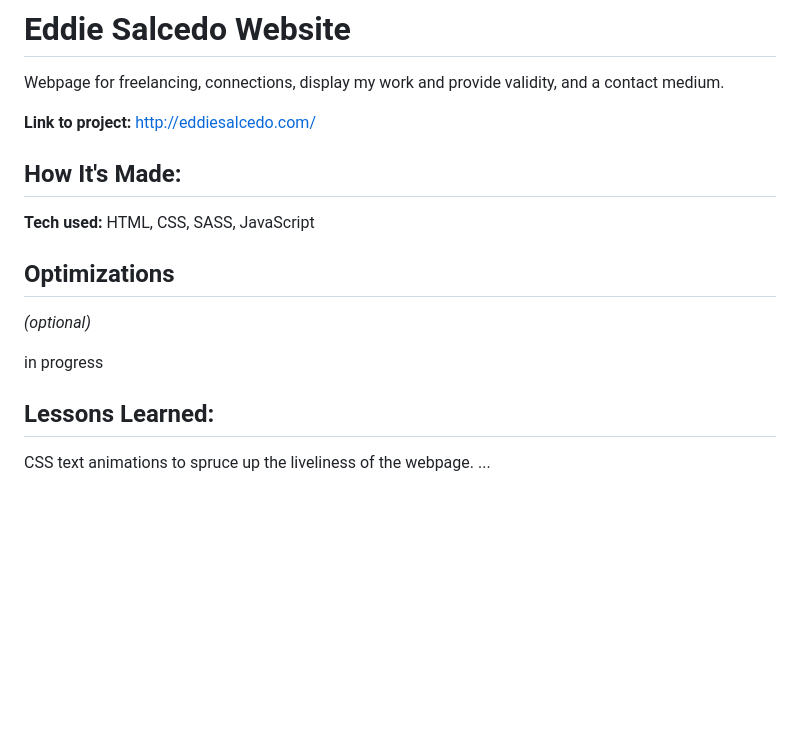
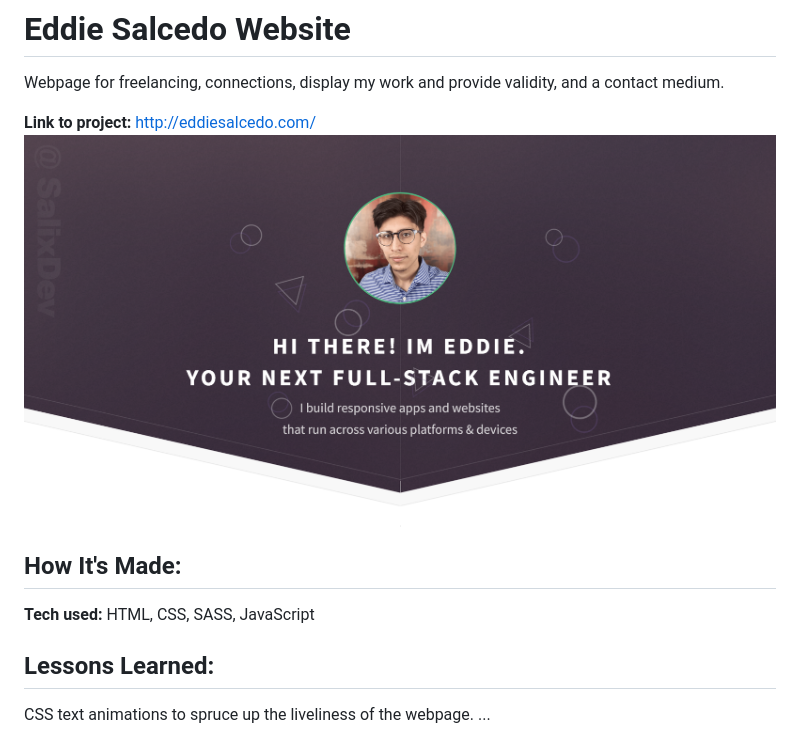
Before and after one commit to SalixDev/eddiesalcedo, a Markdown page: README.md, the part around the change. Drawn GitHub-style; pictures changed too: images/eddieSalcedoSC/eddiesalcedo.com-statis-sc.png (added); blank space fills up the shorter version.

Commit message:
update README.md: add project screenshot

```diff
--- a/README.md
+++ b/README.md
@@ -2,16 +2,14 @@
 Webpage for freelancing, connections, display my work and provide validity, and a contact medium.
 
 **Link to project:** http://eddiesalcedo.com/
+![alt tag](/images/eddieSalcedoSC/eddiesalcedo.com-statis-sc.png)
 
 ## How It's Made:
 
 **Tech used:** HTML, CSS, SASS, JavaScript
+<!-- ## Optimizations
 
-
-## Optimizations
-*(optional)*
-
-in progress
+in progress -->
 
 ## Lessons Learned:
 
```
